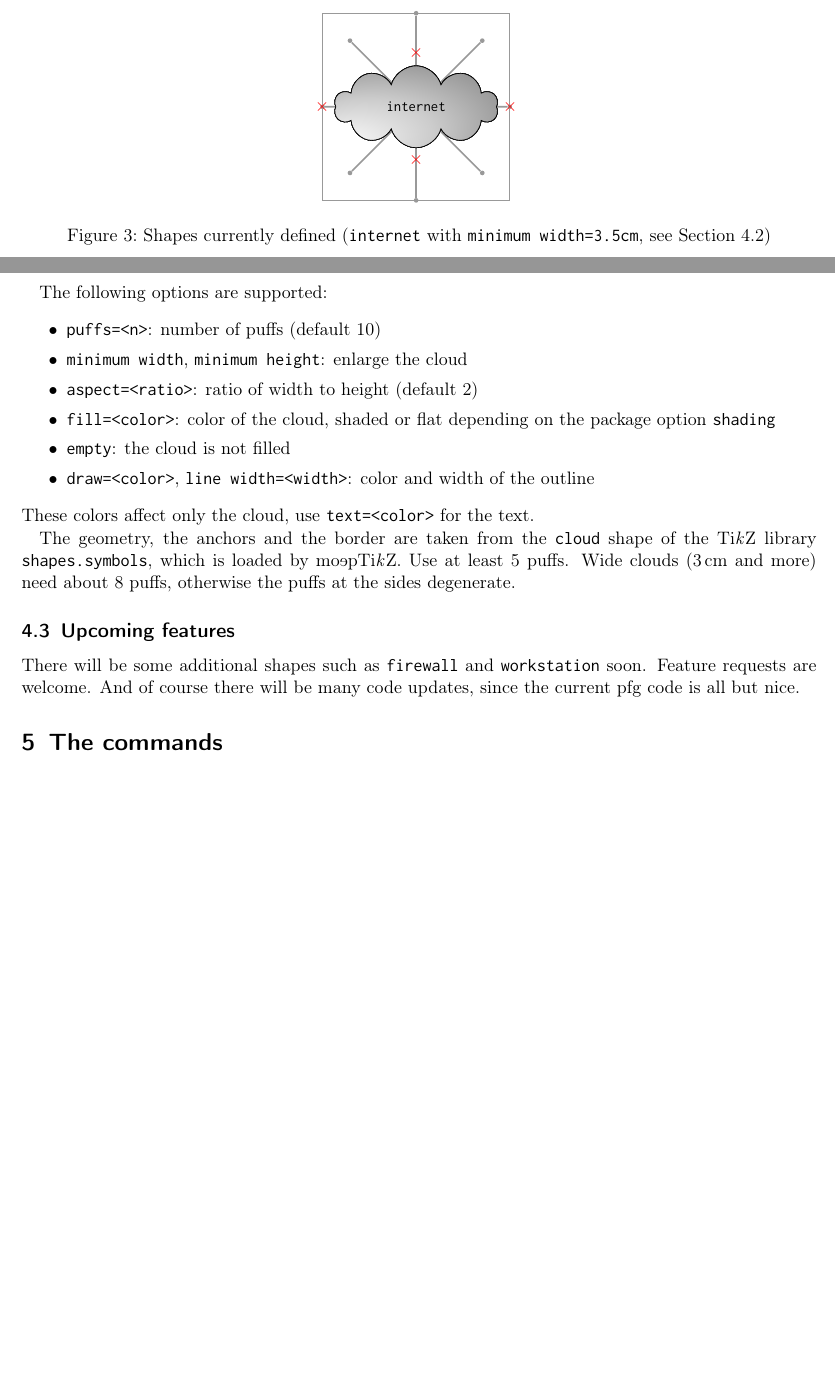
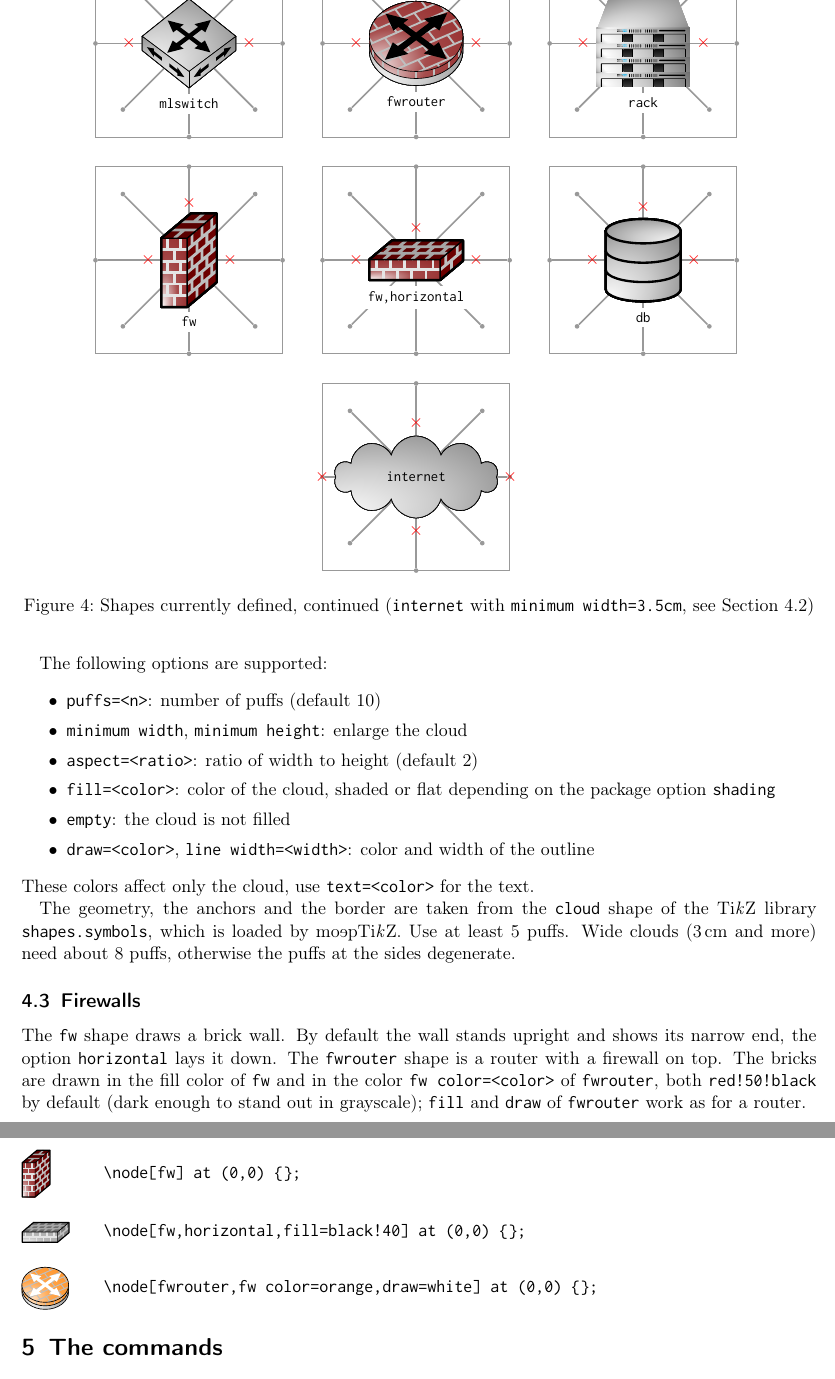
Before and after one commit to moepinet/moeptikz, a LaTeX document (documentation.tex): two parts of pages 3 and 4 of 4 before the commit and two parts of pages 4 and 5 of 5 after it, joined at a grey line, cut at the place of the change, the shorter picture padded with empty space. Compiled offline with pdfLaTeX.

Commit message:
documentation: fw, fwrouter, mlswitch, db and rack
- the new shapes in the list of shapes and in a new Figure 4 (Figure 3
  would not fit on a page any more), internet moved there as well
- a paragraph on the combined shapes mlswitch, fwrouter and rack
- new section on firewalls: fw, horizontal, fwrouter, fw color
- the sections on upcoming features and known bugs are removed
- recompiled documentation.pdf

```diff
--- a/documentation.tex
+++ b/documentation.tex
@@ -220,10 +225,27 @@ Hence the text of a server is closer to the node center than the text of a clien
 	\presentnode{messageopen}{messageopen}
 	\hskip5mm%
 	\presentnode{notebook}{notebook}
+	\caption{Shapes currently defined}
+	\label{fig:shapes}
+\end{figure}
+
+\begin{figure}[ht!]
+	\centering
+	\presentnode{mlswitch}{mlswitch}
+	\hskip5mm%
+	\presentnode{fwrouter}{fwrouter}
+	\hskip5mm%
+	\presentnode{rack}{rack}
+	\vskip5mm
+	\presentnode{fw}{fw}
+	\hskip5mm%
+	\presentnode{fw}{fw,horizontal}[horizontal]
+	\hskip5mm%
+	\presentnode{db}{db}
 	\vskip5mm
 	\presentnode[\mbox]{internet}{internet}[minimum width=3.5cm,minimum height=1pt]
-	\caption{Shapes currently defined (\texttt{internet} with \texttt{minimum width=3.5cm}, see Section~\ref{sec:internet})}
-	\label{fig:shapes}
+	\caption{Shapes currently defined, continued (\texttt{internet} with \texttt{minimum width=3.5cm}, see Section~\ref{sec:internet})}
+	\label{fig:shapes2}
 \end{figure}
 
 
@@ -335,11 +357,49 @@ Use at least 5 puffs.
 Wide clouds (3\,cm and more) need about 8 puffs, otherwise the puffs at the sides degenerate.
 
 
+\subsection{Firewalls}
+\label{sec:fw}
+The \verb|fw| shape draws a brick wall.
+By default the wall stands upright and shows its narrow end, the option \verb|horizontal| lays it down.
+The \verb|fwrouter| shape is a router with a firewall on top.
+The bricks are drawn in the fill color of \verb|fw| and in the color \verb|fw color=<color>| of \verb|fwrouter|, both \verb|red!50!black| by default (dark enough to stand out in grayscale); \verb|fill| and \verb|draw| of \verb|fwrouter| work as for a router.
 
-\subsection{Upcoming features}
-There will be some additional shapes such as \verb|firewall| and \verb|workstation| soon.
-Feature requests are welcome.
-And of course there will be many code updates, since the current pfg code is all but nice.
+\vskip\baselineskip
+
+\noindent
+\begin{minipage}{1.75cm}
+\begin{tikzpicture}
+	\node[fw] at (0,0) {};
+\end{tikzpicture}
+\end{minipage}%
+\begin{minipage}{\textwidth-1.75cm}%
+\verb|\node[fw] at (0,0) {};|
+\end{minipage}
+
+\vskip\baselineskip
+
+\noindent
+\begin{minipage}{1.75cm}
+\begin{tikzpicture}
+	\node[fw,horizontal,fill=black!40] at (0,0) {};
+\end{tikzpicture}
+\end{minipage}%
+\begin{minipage}{\textwidth-1.75cm}%
+\verb|\node[fw,horizontal,fill=black!40] at (0,0) {};|
+\end{minipage}
+
+\vskip\baselineskip
+
+\noindent
+\begin{minipage}{1.75cm}
+\begin{tikzpicture}
+	\node[fwrouter,fw color=orange,draw=white] at (0,0) {};
+\end{tikzpicture}
+\end{minipage}%
+\begin{minipage}{\textwidth-1.75cm}%
+\verb|\node[fwrouter,fw color=orange,draw=white] at (0,0) {};|
+\end{minipage}
+
 
 \section{The commands}
 \moeptikz{} provides two commands to make your life with \TikZ{} easier:
```
Also changed, not shown: documentation.pdf, documentation.tex (20 more changed lines).
